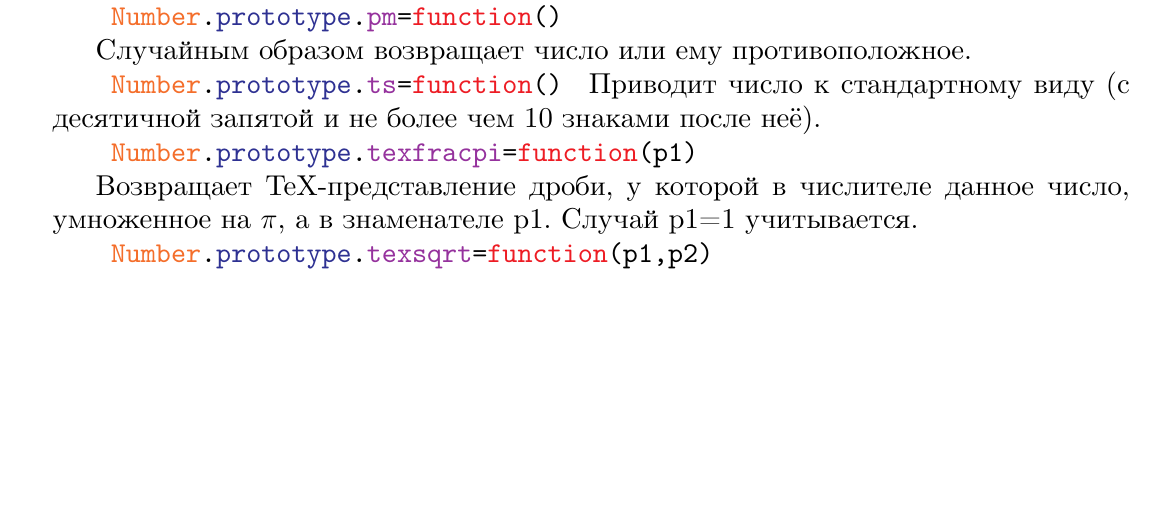
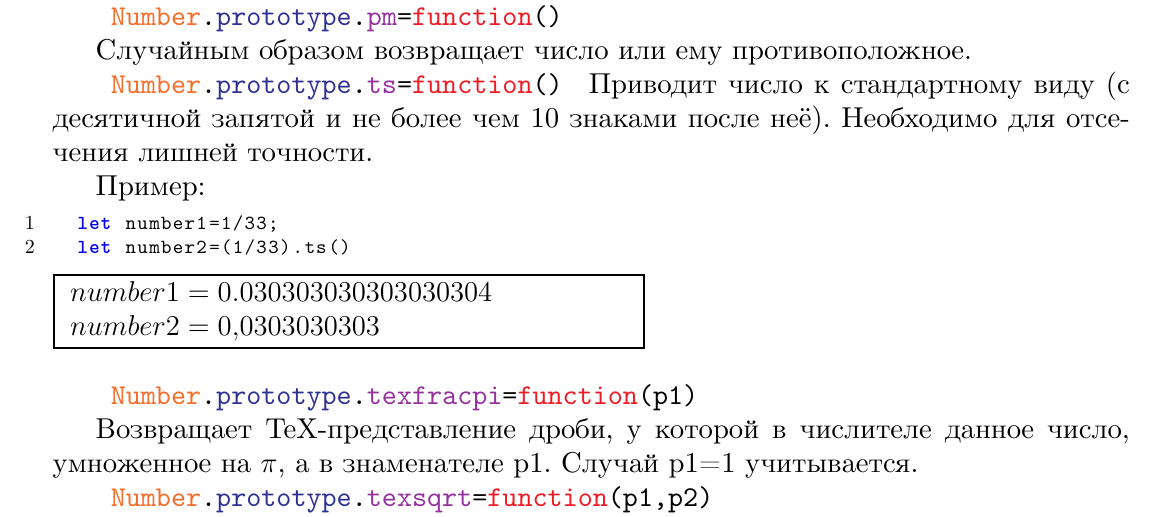
Before and after one commit to SugarHedgehog/Kursach_2, a LaTeX document (All_text.tex, which reads Part_2.tex): part of page 11 of 30 before the commit and part of page 11 of 31 after it, cut so that both start at the same text, the shorter picture padded with empty space. Compiled offline with XeLaTeX.

Commit message:
про функцию ts()

```diff
--- a/Part_2.tex
+++ b/Part_2.tex
@@ -154,7 +154,21 @@ TeX-представление многочлена.
 }
 %%зачем? и пример
 Приводит число к стандартному виду (с десятичной запятой и не более чем 10 знаками после неё).
+Необходимо для отсечения лишней точности.
 
+Пример:
+\begin{lstlisting}[frame=none]
+	let number1=1/33;
+	let number2=(1/33).ts()
+\end{lstlisting}
+\fbox{
+	\parbox{10cm}{
+		$number1=0.030303030303030304$
+
+		$number2=0,0303030303$
+	}}
+
+	\vspace{\baselineskip}
 \texttt{
 	\textcolor{Orange}{Number}.\textcolor{Blue}{prototype}.\textcolor{Purple}{texfracpi}=\textcolor{Red}{function}(p1)
 }
```
